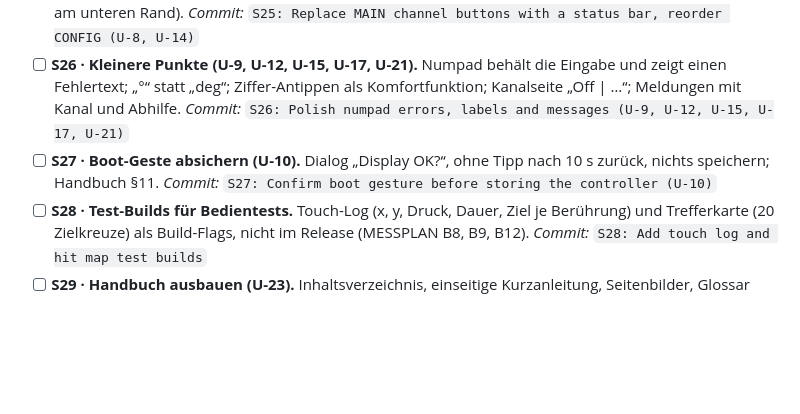
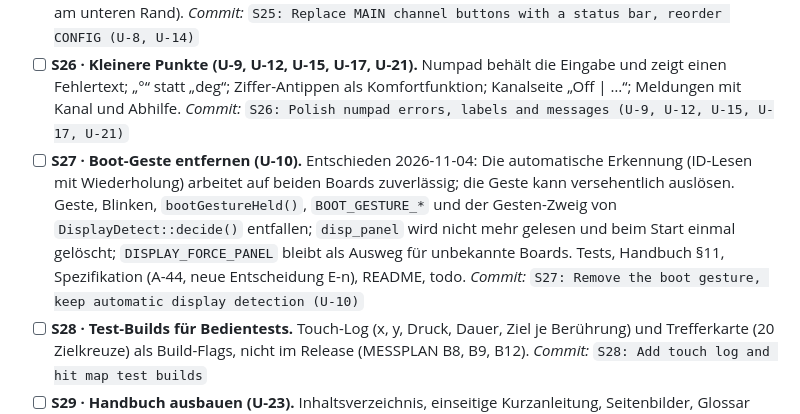
Before and after one commit to dm8sb/CYD-HF-Generator, a Markdown page: ARBEITSPLAN.md, the part around the change. GitHub-like rendering; blank space fills up the shorter version.

```diff
--- a/ARBEITSPLAN.md
+++ b/ARBEITSPLAN.md
@@ -174,7 +174,7 @@ Jeder Fix kommt zusammen mit seinem Host-Test; der Test scheitert vor dem Fix (G
 - [x] **S24a · Schritt-Chips in Stellenreihenfolge (U-25).** Befund aus dem Bedientest 2026-11-04: Die Chips `1` … `1M` liefen entgegengesetzt zu den Stellen der Frequenz; jetzt `1M` links bis `1` rechts. *Commit:* `S24a: Order step chips like the frequency digits (U-25)`
 - [ ] **S25 · Statusleiste und CONFIG-Reihenfolge (W-E26, U-8, U-14, U-18, U-24).** Navigationstasten CH1–CH3 auf MAIN durch Statusleiste mit Speicherzustand und CONFIG ersetzen (WLAN-Symbole folgen in S53); ON/OFF-Kennzeichen 16 px; CONFIG-Reihenfolge, Zeile „Step“ streichen, Hinweis „(Integer: off)“; Bildlauf auf CONFIG sichtbar machen (U-24: breitere Scrollleiste, Anschnitt der nächsten Zeile, Hinweis am unteren Rand). *Commit:* `S25: Replace MAIN channel buttons with a status bar, reorder CONFIG (U-8, U-14)`
 - [ ] **S26 · Kleinere Punkte (U-9, U-12, U-15, U-17, U-21).** Numpad behält die Eingabe und zeigt einen Fehlertext; „°“ statt „deg“; Ziffer-Antippen als Komfortfunktion; Kanalseite „Off | …“; Meldungen mit Kanal und Abhilfe. *Commit:* `S26: Polish numpad errors, labels and messages (U-9, U-12, U-15, U-17, U-21)`
-- [ ] **S27 · Boot-Geste absichern (U-10).** Dialog „Display OK?“, ohne Tipp nach 10 s zurück, nichts speichern; Handbuch §11. *Commit:* `S27: Confirm boot gesture before storing the controller (U-10)`
+- [ ] **S27 · Boot-Geste entfernen (U-10).** Entschieden 2026-11-04: Die automatische Erkennung (ID-Lesen mit Wiederholung) arbeitet auf beiden Boards zuverlässig; die Geste kann versehentlich auslösen. Geste, Blinken, `bootGestureHeld()`, `BOOT_GESTURE_*` und der Gesten-Zweig von `DisplayDetect::decide()` entfallen; `disp_panel` wird nicht mehr gelesen und beim Start einmal gelöscht; `DISPLAY_FORCE_PANEL` bleibt als Ausweg für unbekannte Boards. Tests, Handbuch §11, Spezifikation (A-44, neue Entscheidung E-n), README, todo. *Commit:* `S27: Remove the boot gesture, keep automatic display detection (U-10)`
 - [ ] **S28 · Test-Builds für Bedientests.** Touch-Log (x, y, Druck, Dauer, Ziel je Berührung) und Trefferkarte (20 Zielkreuze) als Build-Flags, nicht im Release (MESSPLAN B8, B9, B12). *Commit:* `S28: Add touch log and hit map test builds`
 - [ ] **S29 · Handbuch ausbauen (U-23).** Inhaltsverzeichnis, einseitige Kurzanleitung, Seitenbilder, Glossar „Anzeige → Bedeutung“, Symptomtabelle, Hinweise zu Schrittweite und Boot-Geste; EN im selben Commit. *Commit:* `S29: Extend user manual with quick start, glossary and symptoms (U-23)`
 - [ ] **S30 · Release 1.3.2.** Version, README, Smoke-Test auf beiden Boards, Tag `v1.3.2`. *Commit:* `S30: Release 1.3.2`
```
Also changed, not shown: todo.md (+1 -1 lines).
